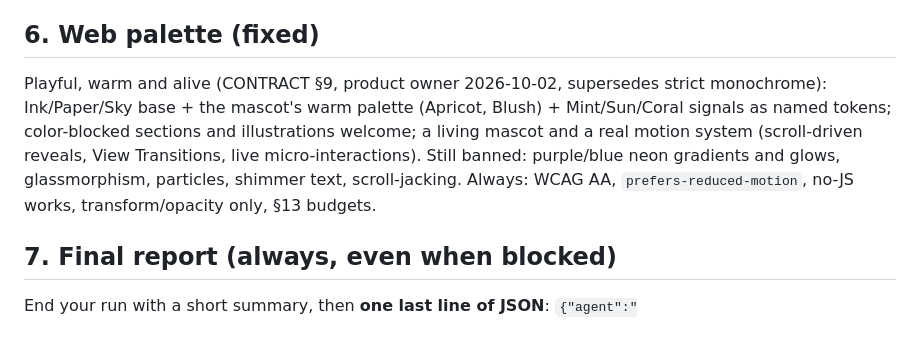
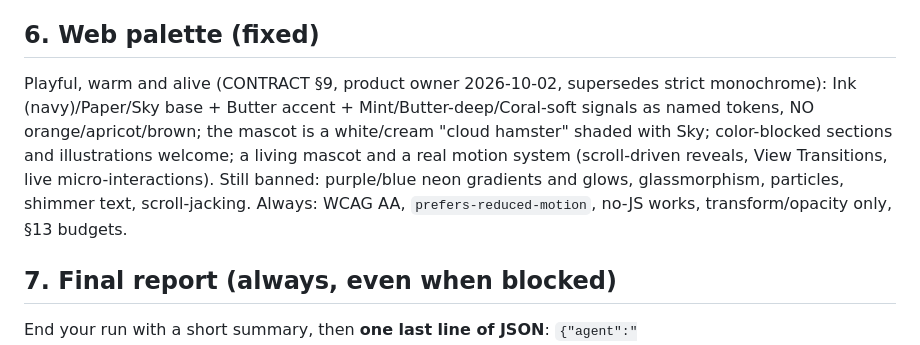
Before and after one commit to moochy-dev/moochy-cli, a Markdown page: AGENTS.md, the part around the change. Rendered like a GitHub page.

Commit message:
design (product owner): no orange/brown — Ink/Paper/Sky + Butter accent, cloud hamster (white/cream + sky), navy dark mode; mint and lilac-grey hamster alternates for the owner to pick

```diff
--- a/AGENTS.md
+++ b/AGENTS.md
@@ -43,7 +43,7 @@ Moochy has an **open-source client (Apache-2.0: `cli/`, `spec/proto`, `spec/vect
 
 ## 6. Web palette (fixed)
 
-Playful, warm and alive (CONTRACT §9, product owner 2026-10-02, supersedes strict monochrome): Ink/Paper/Sky base + the mascot's warm palette (Apricot, Blush) + Mint/Sun/Coral signals as named tokens; color-blocked sections and illustrations welcome; a living mascot and a real motion system (scroll-driven reveals, View Transitions, live micro-interactions). Still banned: purple/blue neon gradients and glows, glassmorphism, particles, shimmer text, scroll-jacking. Always: WCAG AA, `prefers-reduced-motion`, no-JS works, transform/opacity only, §13 budgets.
+Playful, warm and alive (CONTRACT §9, product owner 2026-10-02, supersedes strict monochrome): Ink (navy)/Paper/Sky base + Butter accent + Mint/Butter-deep/Coral-soft signals as named tokens, NO orange/apricot/brown; the mascot is a white/cream "cloud hamster" shaded with Sky; color-blocked sections and illustrations welcome; a living mascot and a real motion system (scroll-driven reveals, View Transitions, live micro-interactions). Still banned: purple/blue neon gradients and glows, glassmorphism, particles, shimmer text, scroll-jacking. Always: WCAG AA, `prefers-reduced-motion`, no-JS works, transform/opacity only, §13 budgets.
 
 ## 7. Final report (always, even when blocked)
 
```
